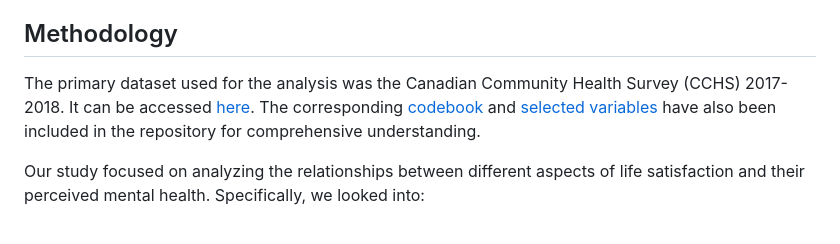
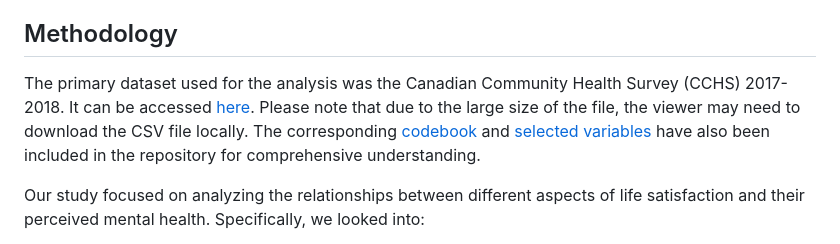
Before and after one commit to abdur-im/data-analysis-projects, a Markdown page: Satisfactions and Mental Health/README.md, the part around the change. GitHub-like rendering.

```diff
--- a/Satisfactions and Mental Health/README.md
+++ b/Satisfactions and Mental Health/README.md
@@ -14,7 +14,7 @@ This project was completed in collaboration with a team from the University of T
 Mental health issues among youth are a global concern. This investigative study delves into the relationships between various life satisfaction aspects and perceived mental health among Canadian youth. The intention behind this analysis is to understand whether areas of life satisfaction (like housing, body image, etc.) impact the mental well-being of these individuals.
 
 ## Methodology
-The primary dataset used for the analysis was the Canadian Community Health Survey (CCHS) 2017-2018. It can be accessed [here](CCHS.csv). The corresponding [codebook](CCHS_Code_Book.txt) and [selected variables](CCHS_Selected_Variables.pdf) have also been included in the repository for comprehensive understanding.
+The primary dataset used for the analysis was the Canadian Community Health Survey (CCHS) 2017-2018. It can be accessed [here](CCHS.csv). Please note that due to the large size of the file, the viewer may need to download the CSV file locally. The corresponding [codebook](CCHS_Code_Book.txt) and [selected variables](CCHS_Selected_Variables.pdf) have also been included in the repository for comprehensive understanding.
 
 Our study focused on analyzing the relationships between different aspects of life satisfaction and their perceived mental health. Specifically, we looked into:
 
```
